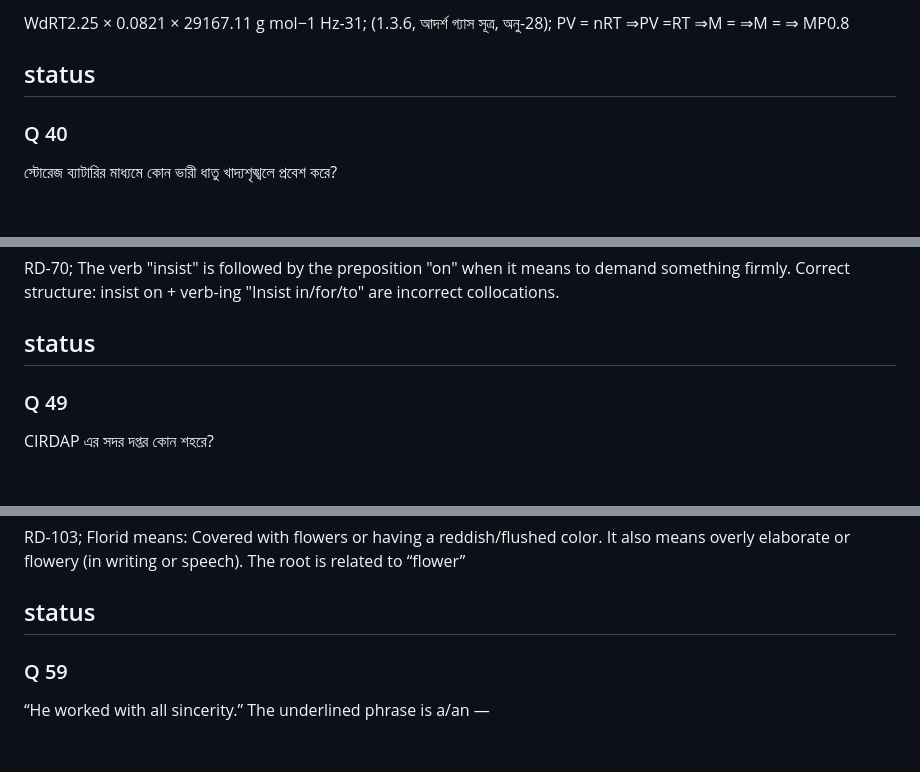
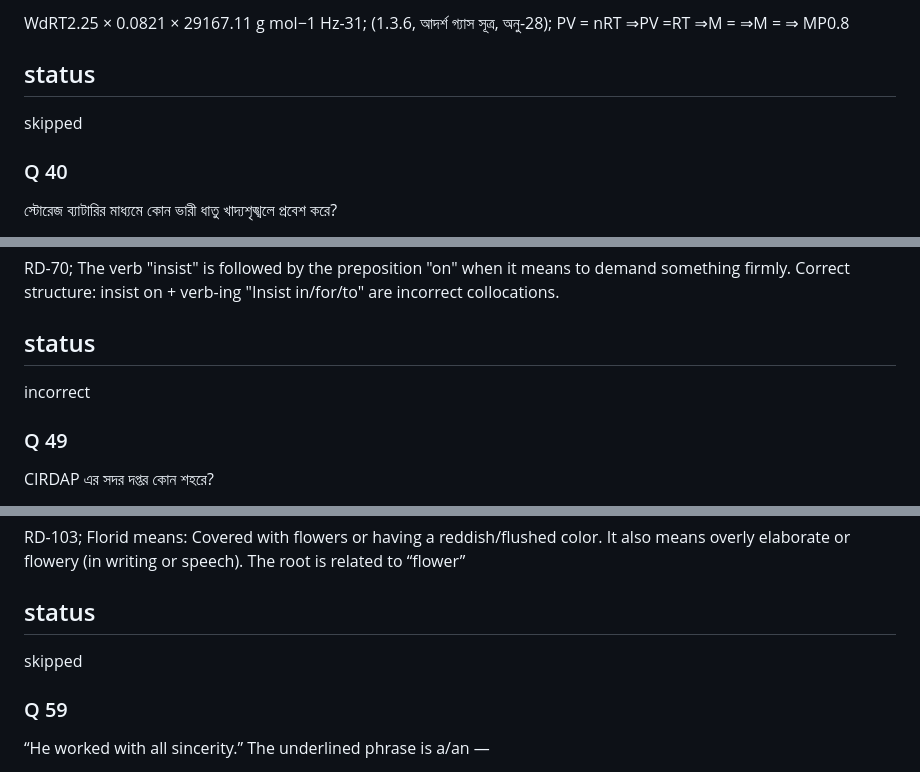
Before and after one commit to rafiulnoob-404/practice-hub, a Markdown page: questions/T6.md, 3 parts joined by grey strips. Drawn GitHub-style; blank space fills up the shorter version.

```diff
--- a/questions/T6.md
+++ b/questions/T6.md
@@ -698,7 +698,7 @@ D
 WdRT2.25 × 0.0821 × 29167.11 g mol−1 Hz-31; (1.3.6, আদর্শ গ্যাস সূত্র, অনু-28); PV = nRT ⇒PV =RT ⇒M = ⇒M = ⇒ MP0.8
 
 ## status
-
+skipped
 
 ### Q 40
 
@@ -860,7 +860,7 @@ A
 RD-70; The verb "insist" is followed by the preposition "on" when it means to demand something firmly. Correct structure: insist on + verb-ing "Insist in/for/to" are incorrect collocations.
 
 ## status
-
+incorrect
 
 ### Q 49
 
@@ -1040,7 +1040,7 @@ D
 RD-103; Florid means: Covered with flowers or having a reddish/flushed color. It also means overly elaborate or flowery (in writing or speech). The root is related to “flower”
 
 ## status
-
+skipped
 
 ### Q 59
 
```
